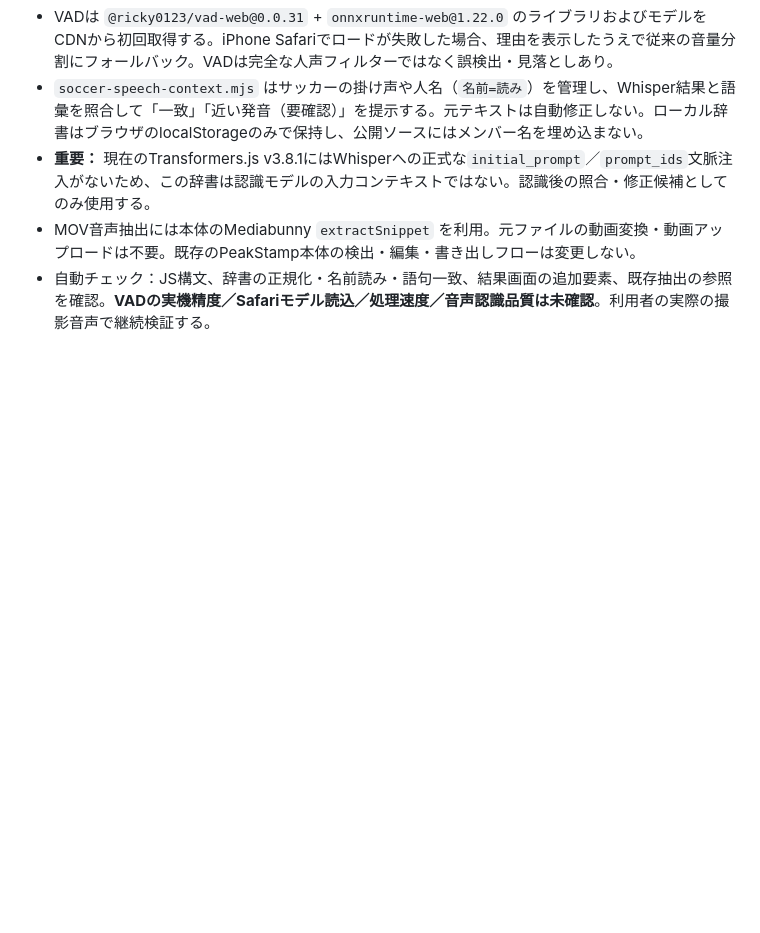
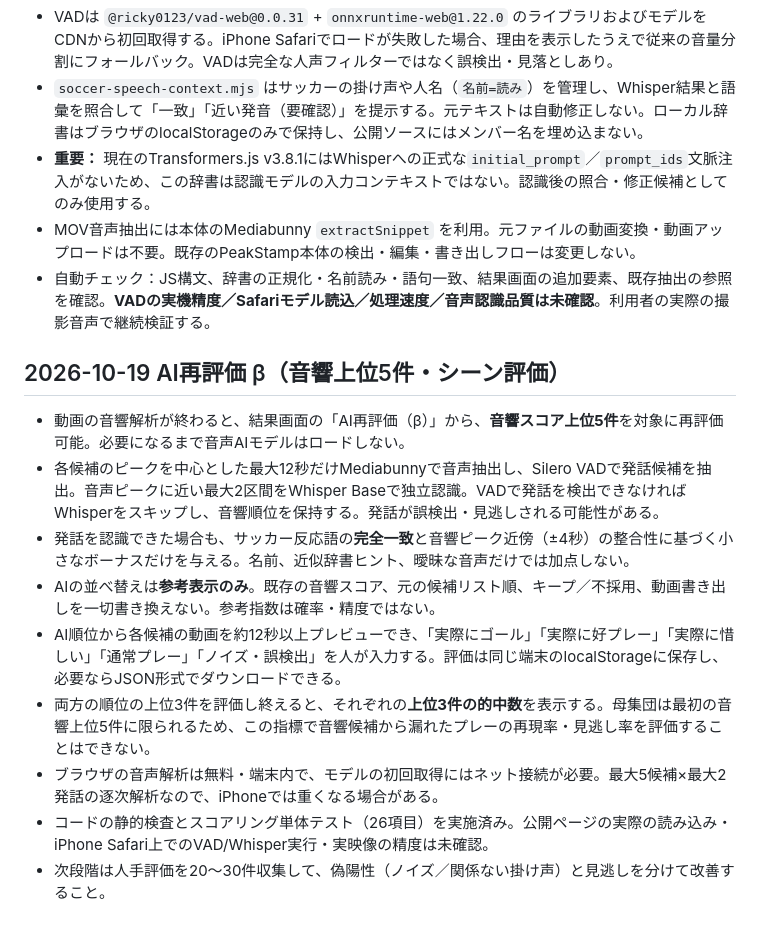
Before and after one commit to nyamokun5/peakstamp, a Markdown page: README.md, the part around the change. Drawn GitHub-style; blank space fills up the shorter version.

Commit message:
Document experimental top-five AI reranking, review labels, and precision limitations

```diff
--- a/README.md
+++ b/README.md
@@ -286,3 +286,15 @@ AIなし・外部APIなしで、撮影者の会話、工事の機械音、工具
 - **重要：** 現在のTransformers.js v3.8.1にはWhisperへの正式な`initial_prompt`／`prompt_ids`文脈注入がないため、この辞書は認識モデルの入力コンテキストではない。認識後の照合・修正候補としてのみ使用する。
 - MOV音声抽出には本体のMediabunny `extractSnippet` を利用。元ファイルの動画変換・動画アップロードは不要。既存のPeakStamp本体の検出・編集・書き出しフローは変更しない。
 - 自動チェック：JS構文、辞書の正規化・名前読み・語句一致、結果画面の追加要素、既存抽出の参照を確認。**VADの実機精度／Safariモデル読込／処理速度／音声認識品質は未確認**。利用者の実際の撮影音声で継続検証する。
+
+## 2026-10-19 AI再評価 β（音響上位5件・シーン評価）
+
+- 動画の音響解析が終わると、結果画面の「AI再評価（β）」から、**音響スコア上位5件**を対象に再評価可能。必要になるまで音声AIモデルはロードしない。
+- 各候補のピークを中心とした最大12秒だけMediabunnyで音声抽出し、Silero VADで発話候補を抽出。音声ピークに近い最大2区間をWhisper Baseで独立認識。VADで発話を検出できなければWhisperをスキップし、音響順位を保持する。発話が誤検出・見逃しされる可能性がある。
+- 発話を認識できた場合も、サッカー反応語の**完全一致**と音響ピーク近傍（±4秒）の整合性に基づく小さなボーナスだけを与える。名前、近似辞書ヒント、曖昧な音声だけでは加点しない。
+- AIの並べ替えは**参考表示のみ**。既存の音響スコア、元の候補リスト順、キープ／不採用、動画書き出しを一切書き換えない。参考指数は確率・精度ではない。
+- AI順位から各候補の動画を約12秒以上プレビューでき、「実際にゴール」「実際に好プレー」「実際に惜しい」「通常プレー」「ノイズ・誤検出」を人が入力する。評価は同じ端末のlocalStorageに保存し、必要ならJSON形式でダウンロードできる。
+- 両方の順位の上位3件を評価し終えると、それぞれの**上位3件の的中数**を表示する。母集団は最初の音響上位5件に限られるため、この指標で音響候補から漏れたプレーの再現率・見逃し率を評価することはできない。
+- ブラウザの音声解析は無料・端末内で、モデルの初回取得にはネット接続が必要。最大5候補×最大2発話の逐次解析なので、iPhoneでは重くなる場合がある。
+- コードの静的検査とスコアリング単体テスト（26項目）を実施済み。公開ページの実際の読み込み・iPhone Safari上でのVAD/Whisper実行・実映像の精度は未確認。
+- 次段階は人手評価を20〜30件収集して、偽陽性（ノイズ／関係ない掛け声）と見逃しを分けて改善すること。
```
